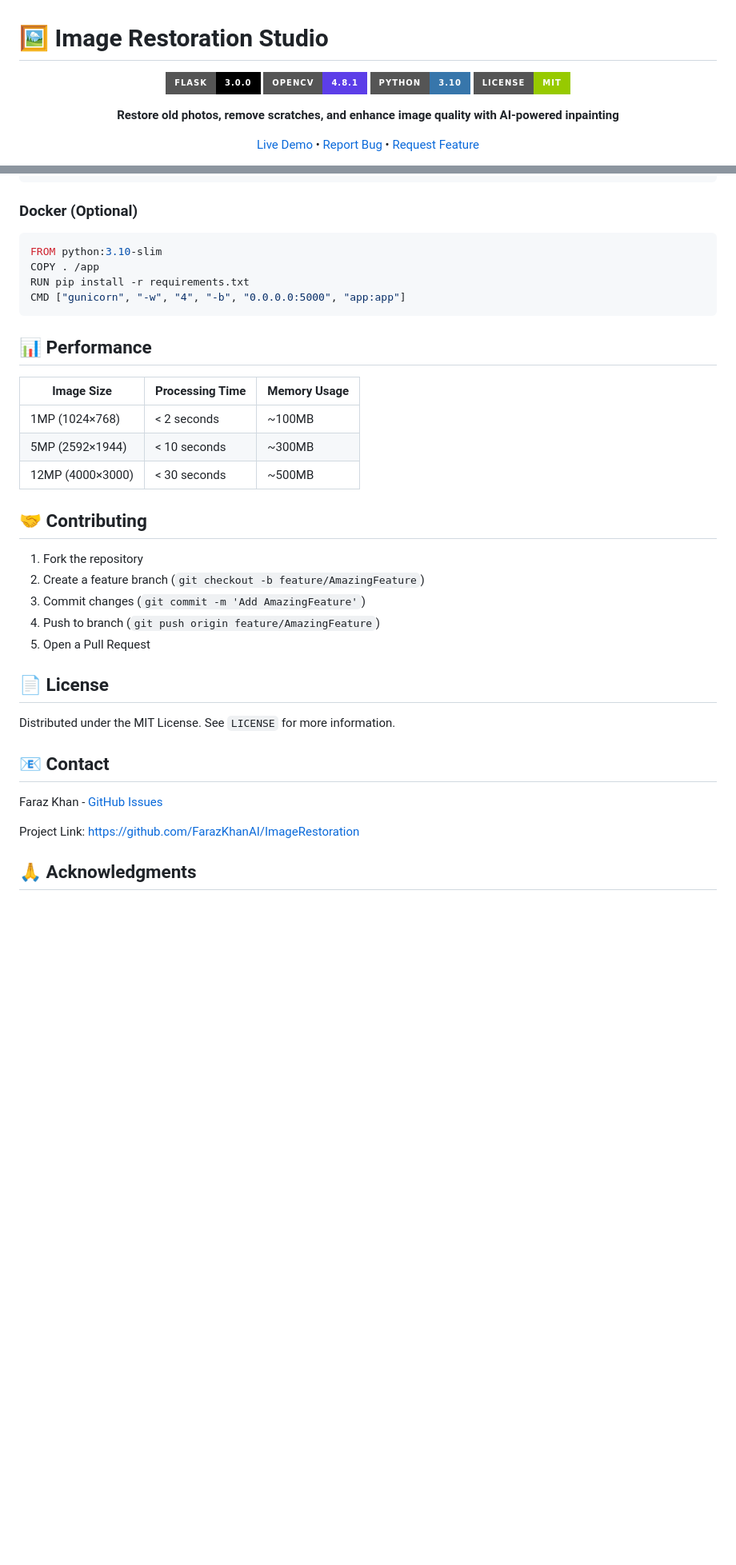
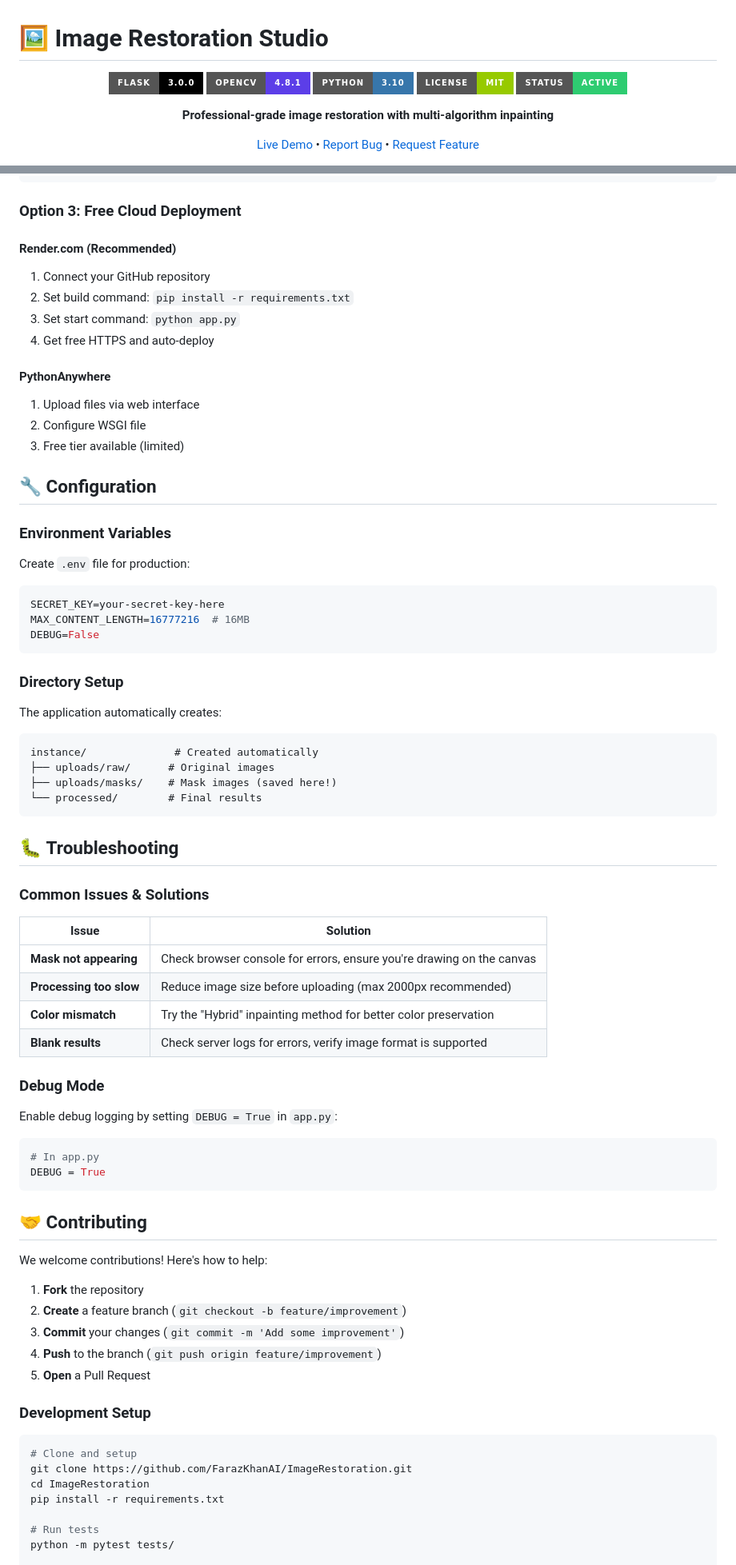
Before and after one commit to FarazKhanAI/ImageRestoration, a Markdown page: README.md, 2 parts joined by grey strips. Shown at 80% size. Drawn GitHub-style; badges without logos; blank space fills up the shorter version.

````diff
--- a/README.md
+++ b/README.md
@@ -5,9 +5,10 @@
 [![Flask](https://img.shields.io/badge/Flask-3.0.0-000000?style=for-the-badge&logo=flask)](https://flask.palletsprojects.com/)
 [![OpenCV](https://img.shields.io/badge/OpenCV-4.8.1-5C3EE8?style=for-the-badge&logo=opencv)](https://opencv.org/)
 [![Python](https://img.shields.io/badge/Python-3.10-3776AB?style=for-the-badge&logo=python)](https://python.org)
-[![MIT License](https://img.shields.io/badge/License-MIT-green.svg?style=for-the-badge)](LICENSE)
+[![License](https://img.shields.io/badge/License-MIT-green.svg?style=for-the-badge)](LICENSE)
+[![Status](https://img.shields.io/badge/Status-Active-2ecc71?style=for-the-badge)]()
 
-**Restore old photos, remove scratches, and enhance image quality with AI-powered inpainting**
+**Professional-grade image restoration with multi-algorithm inpainting**
 
 [Live Demo](#) • [Report Bug](https://github.com/FarazKhanAI/ImageRestoration/issues) • [Request Feature](https://github.com/FarazKhanAI/ImageRestoration/issues)
 
@@ -140,39 +176,72 @@ python app.py
 gunicorn -w 4 -b 0.0.0.0:5000 app:app
 ```
 
-### Docker (Optional)
-```dockerfile
-FROM python:3.10-slim
-COPY . /app
-RUN pip install -r requirements.txt
-CMD ["gunicorn", "-w", "4", "-b", "0.0.0.0:5000", "app:app"]
+### **Option 3: Free Cloud Deployment**
+#### **Render.com** (Recommended)
+1. Connect your GitHub repository
+2. Set build command: `pip install -r requirements.txt`
+3. Set start command: `python app.py`
+4. Get free HTTPS and auto-deploy
+
+#### **PythonAnywhere**
+1. Upload files via web interface
+2. Configure WSGI file
+3. Free tier available (limited)
+
+## 🔧 **Configuration**
+
+### **Environment Variables**
+Create `.env` file for production:
+```env
+SECRET_KEY=your-secret-key-here
+MAX_CONTENT_LENGTH=16777216  # 16MB
+DEBUG=False
 ```
 
-## 📊 Performance
+### **Directory Setup**
+The application automatically creates:
+```
+instance/              # Created automatically
+├── uploads/raw/      # Original images
+├── uploads/masks/    # Mask images (saved here!)
+└── processed/        # Final results
+```
 
-| Image Size | Processing Time | Memory Usage |
-|------------|----------------|--------------|
-| 1MP (1024×768) | < 2 seconds | ~100MB |
-| 5MP (2592×1944) | < 10 seconds | ~300MB |
-| 12MP (4000×3000) | < 30 seconds | ~500MB |
+## 🐛 **Troubleshooting**
 
-## 🤝 Contributing
+### **Common Issues & Solutions**
 
-1. Fork the repository
-2. Create a feature branch (`git checkout -b feature/AmazingFeature`)
-3. Commit changes (`git commit -m 'Add AmazingFeature'`)
-4. Push to branch (`git push origin feature/AmazingFeature`)
-5. Open a Pull Request
+| Issue | Solution |
+|-------|----------|
+| **Mask not appearing** | Check browser console for errors, ensure you're drawing on the canvas |
+| **Processing too slow** | Reduce image size before uploading (max 2000px recommended) |
+| **Color mismatch** | Try the "Hybrid" inpainting method for better color preservation |
+| **Blank results** | Check server logs for errors, verify image format is supported |
 
-## 📄 License
+### **Debug Mode**
+Enable debug logging by setting `DEBUG = True` in `app.py`:
+```python
+# In app.py
+DEBUG = True
+```
 
-Distributed under the MIT License. See `LICENSE` for more information.
+## 🤝 **Contributing**
 
-## 📧 Contact
+We welcome contributions! Here's how to help:
 
-Faraz Khan - [GitHub Issues](https://github.com/FarazKhanAI/ImageRestoration/issues)
+1. **Fork** the repository
+2. **Create** a feature branch (`git checkout -b feature/improvement`)
+3. **Commit** your changes (`git commit -m 'Add some improvement'`)
+4. **Push** to the branch (`git push origin feature/improvement`)
+5. **Open** a Pull Request
 
-Project Link: [https://github.com/FarazKhanAI/ImageRestoration](https://github.com/FarazKhanAI/ImageRestoration)
+### **Development Setup**
+```bash
+# Clone and setup
+git clone https://github.com/FarazKhanAI/ImageRestoration.git
+cd ImageRestoration
+pip install -r requirements.txt
 
-## 🙏 Acknowledgments
+# Run tests
+python -m pytest tests/
 
````
Also changed, not shown: other parts of README.md (+161 -87 lines).
